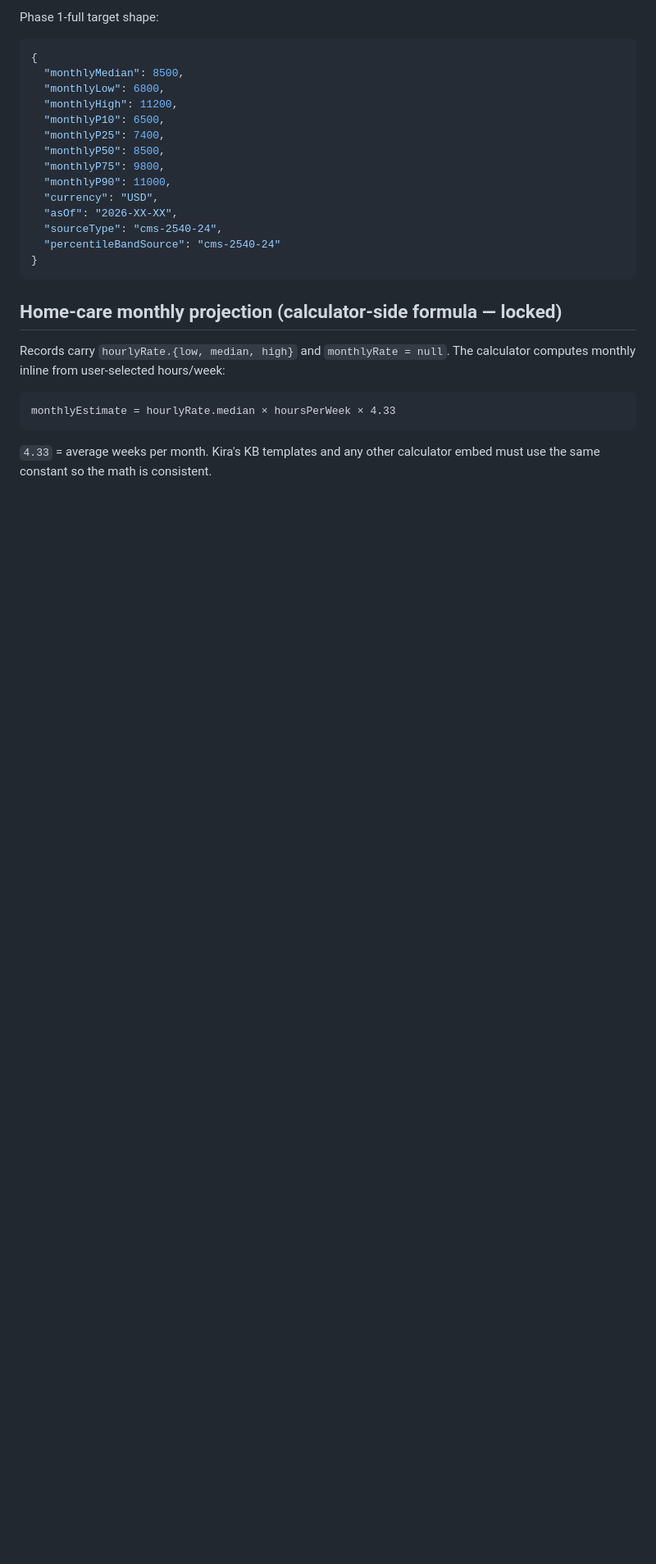
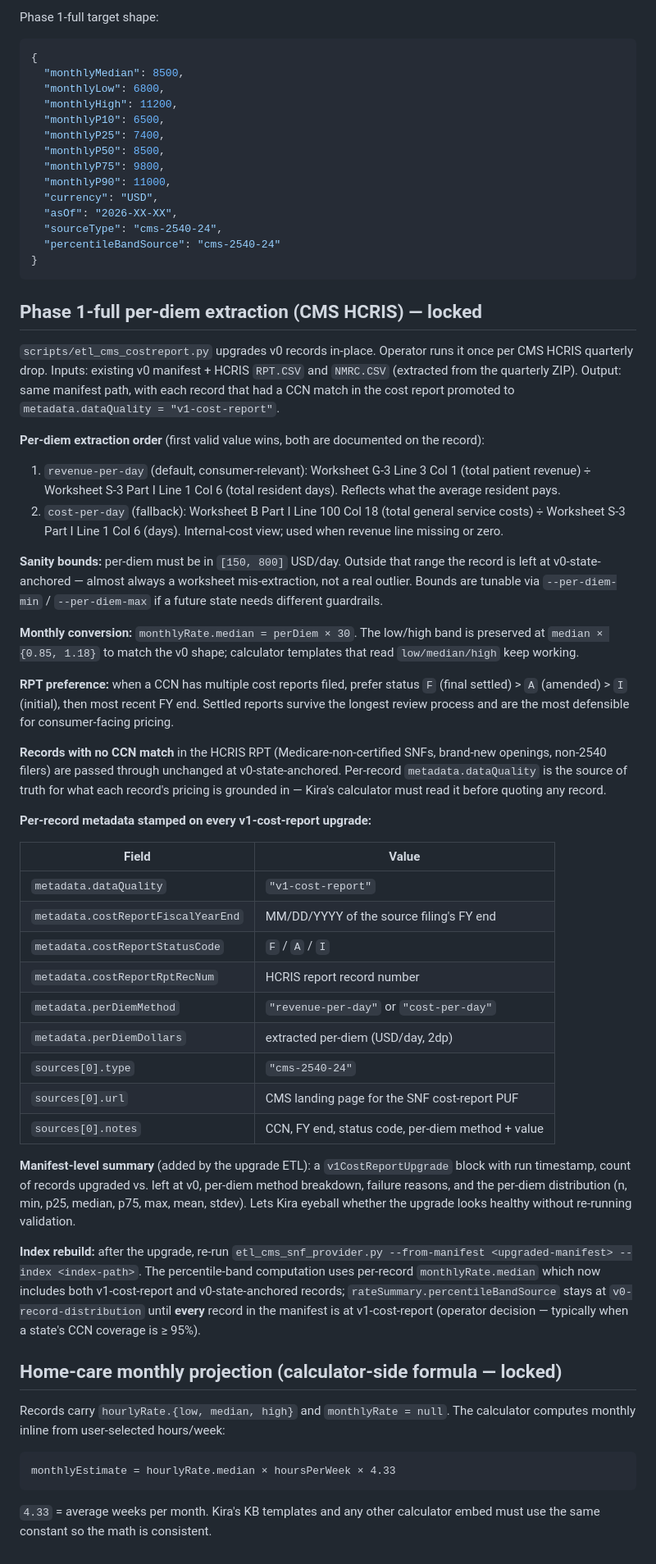
Before and after one commit to almadigitalsystems/carepriced-marketing, a Markdown page: data/SCHEMA.md, the part around one of its changes. Shown at 82% size. Rendered like a GitHub page; blank space fills up the shorter version.

Commit message:
Document v1-cost-report upgrade contract + per-diem extraction methodology (ALM-5482)

````diff
--- a/data/SCHEMA.md
+++ b/data/SCHEMA.md
@@ -197,6 +198,74 @@ Phase 1-full target shape:
 }
 ```
 
+## Phase 1-full per-diem extraction (CMS HCRIS) — locked
+
+`scripts/etl_cms_costreport.py` upgrades v0 records in-place. Operator
+runs it once per CMS HCRIS quarterly drop. Inputs: existing v0 manifest +
+HCRIS `RPT.CSV` and `NMRC.CSV` (extracted from the quarterly ZIP). Output:
+same manifest path, with each record that had a CCN match in the cost
+report promoted to `metadata.dataQuality = "v1-cost-report"`.
+
+**Per-diem extraction order** (first valid value wins, both are documented
+on the record):
+
+1. `revenue-per-day` (default, consumer-relevant): Worksheet G-3 Line 3
+   Col 1 (total patient revenue) ÷ Worksheet S-3 Part I Line 1 Col 6
+   (total resident days). Reflects what the average resident pays.
+2. `cost-per-day` (fallback): Worksheet B Part I Line 100 Col 18 (total
+   general service costs) ÷ Worksheet S-3 Part I Line 1 Col 6 (days).
+   Internal-cost view; used when revenue line missing or zero.
+
+**Sanity bounds:** per-diem must be in `[150, 800]` USD/day. Outside that
+range the record is left at v0-state-anchored — almost always a worksheet
+mis-extraction, not a real outlier. Bounds are tunable via
+`--per-diem-min` / `--per-diem-max` if a future state needs different
+guardrails.
+
+**Monthly conversion:** `monthlyRate.median = perDiem × 30`. The low/high
+band is preserved at `median × {0.85, 1.18}` to match the v0 shape;
+calculator templates that read `low/median/high` keep working.
+
+**RPT preference:** when a CCN has multiple cost reports filed, prefer
+status `F` (final settled) > `A` (amended) > `I` (initial), then most
+recent FY end. Settled reports survive the longest review process and
+are the most defensible for consumer-facing pricing.
+
+**Records with no CCN match** in the HCRIS RPT (Medicare-non-certified
+SNFs, brand-new openings, non-2540 filers) are passed through unchanged
+at v0-state-anchored. Per-record `metadata.dataQuality` is the source of
+truth for what each record's pricing is grounded in — Kira's calculator
+must read it before quoting any record.
+
+**Per-record metadata stamped on every v1-cost-report upgrade:**
+
+| Field | Value |
+|---|---|
+| `metadata.dataQuality` | `"v1-cost-report"` |
+| `metadata.costReportFiscalYearEnd` | MM/DD/YYYY of the source filing's FY end |
+| `metadata.costReportStatusCode` | `F` / `A` / `I` |
+| `metadata.costReportRptRecNum` | HCRIS report record number |
+| `metadata.perDiemMethod` | `"revenue-per-day"` or `"cost-per-day"` |
+| `metadata.perDiemDollars` | extracted per-diem (USD/day, 2dp) |
+| `sources[0].type` | `"cms-2540-24"` |
+| `sources[0].url` | CMS landing page for the SNF cost-report PUF |
+| `sources[0].notes` | CCN, FY end, status code, per-diem method + value |
+
+**Manifest-level summary** (added by the upgrade ETL): a
+`v1CostReportUpgrade` block with run timestamp, count of records
+upgraded vs. left at v0, per-diem method breakdown, failure reasons,
+and the per-diem distribution (n, min, p25, median, p75, max, mean,
+stdev). Lets Kira eyeball whether the upgrade looks healthy without
+re-running validation.
+
+**Index rebuild:** after the upgrade, re-run
+`etl_cms_snf_provider.py --from-manifest <upgraded-manifest> --index <index-path>`.
+The percentile-band computation uses per-record `monthlyRate.median`
+which now includes both v1-cost-report and v0-state-anchored records;
+`rateSummary.percentileBandSource` stays at `v0-record-distribution` until
+**every** record in the manifest is at v1-cost-report (operator decision —
+typically when a state's CCN coverage is ≥ 95%).
+
 ## Home-care monthly projection (calculator-side formula — locked)
 
 Records carry `hourlyRate.{low, median, high}` and `monthlyRate = null`.
````
Also changed, not shown: other parts of data/SCHEMA.md (+2 -1 lines).
